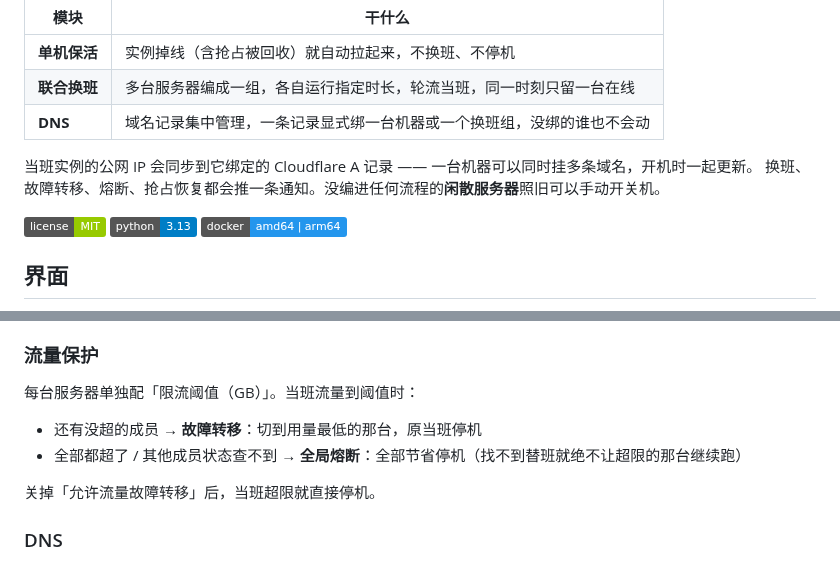
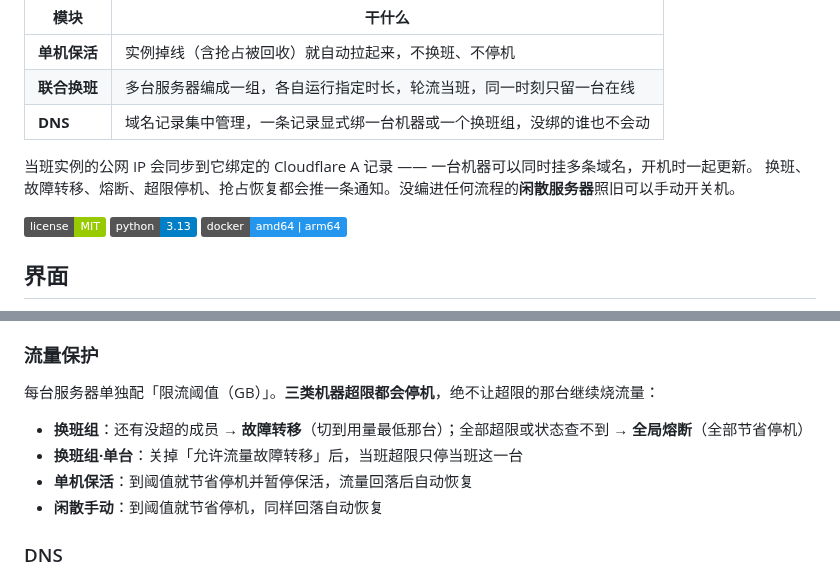
Before and after one commit to BeacherZ/cdt-management, a Markdown page: README.md, 2 parts joined by grey strips. GitHub-like rendering; badges without logos.

```diff
--- a/README.md
+++ b/README.md
@@ -11,7 +11,7 @@
 | **DNS** | 域名记录集中管理，一条记录显式绑一台机器或一个换班组，没绑的谁也不会动 |
 
 当班实例的公网 IP 会同步到它绑定的 Cloudflare A 记录 —— 一台机器可以同时挂多条域名，开机时一起更新。
-换班、故障转移、熔断、抢占恢复都会推一条通知。没编进任何流程的**闲散服务器**照旧可以手动开关机。
+换班、故障转移、熔断、超限停机、抢占恢复都会推一条通知。没编进任何流程的**闲散服务器**照旧可以手动开关机。
 
 [![license](https://img.shields.io/badge/license-MIT-green)](LICENSE)
 ![python](https://img.shields.io/badge/python-3.13-blue)
@@ -163,12 +163,12 @@ curl -fsSL https://raw.githubusercontent.com/BeacherZ/cdt-management/main/instal
 
 ### 流量保护
 
-每台服务器单独配「限流阈值（GB）」。当班流量到阈值时：
+每台服务器单独配「限流阈值（GB）」。**三类机器超限都会停机**，绝不让超限的那台继续烧流量：
 
-- 还有没超的成员 → **故障转移**：切到用量最低的那台，原当班停机
-- 全部都超了 / 其他成员状态查不到 → **全局熔断**：全部节省停机（找不到替班就绝不让超限的那台继续跑）
-
-关掉「允许流量故障转移」后，当班超限就直接停机。
+- **换班组**：还有没超的成员 → **故障转移**（切到用量最低那台）；全部超限或状态查不到 → **全局熔断**（全部节省停机）
+- **换班组·单台**：关掉「允许流量故障转移」后，当班超限只停当班这一台
+- **单机保活**：到阈值就节省停机并暂停保活，流量回落后自动恢复
+- **闲散手动**：到阈值就节省停机，同样回落自动恢复
 
 ### DNS
 
```
Also changed, not shown: other parts of README.md (+12 -7 lines), docs/screenshots/19-notify-limitstop.png (added), docs/screenshots/20-notify-over-keepalive.png (added), docs/screenshots/21-notify-over-idle.png (added), docs/screenshots/22-notify-recovery.png (renamed from docs/screenshots/19-notify-recovery.png), docs/screenshots/23-notify-error.png (renamed from docs/screenshots/20-notify-error.png), docs/screenshots/24-notify-daily.png (renamed from docs/screenshots/21-notify-daily.png), 1 other file.
